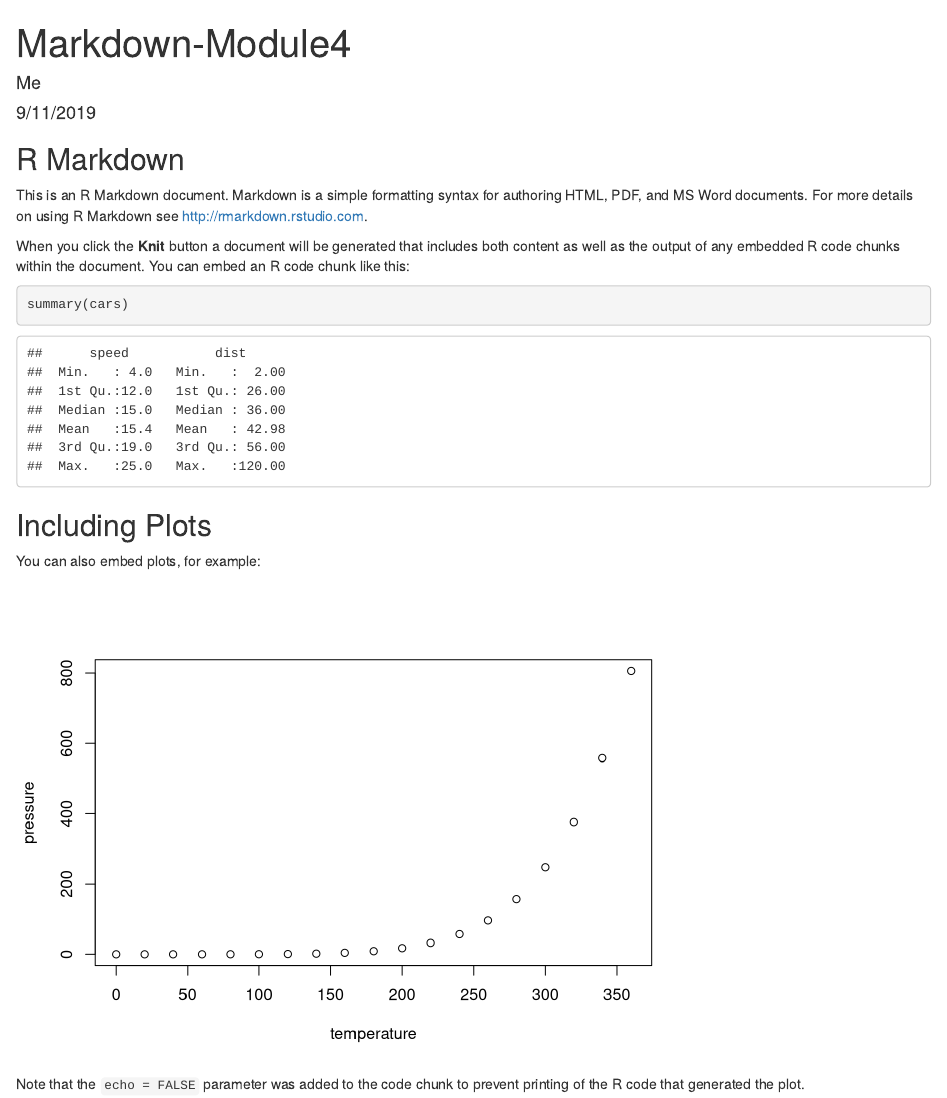
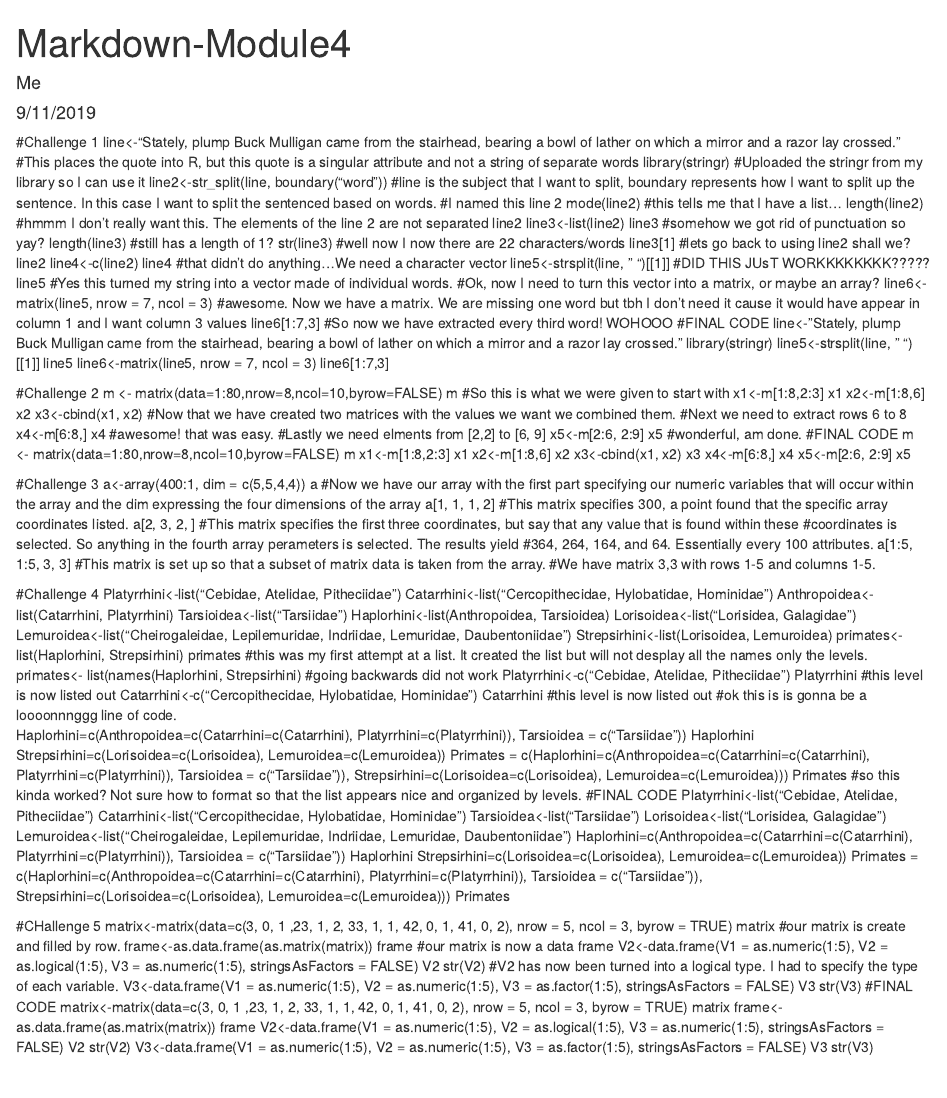
Before and after one commit to Hakalar2000/AN597-Week-2, an R Markdown document (RMarkdown.Rmd): the page in a window 1100 px wide, from its top. Rendered offline with R 4.5, knitr and Pandoc, with nearby package versions.

Commit message:
Trying this again

````diff
--- a/RMarkdown.Rmd
+++ b/RMarkdown.Rmd
@@ -8,23 +8,157 @@ output: html_document
 ```{r setup, include=FALSE}
 knitr::opts_chunk$set(echo = TRUE)
 ```
+#Challenge 1
+line<-"Stately, plump Buck Mulligan came from the stairhead, bearing a bowl of lather on which a mirror and a razor lay crossed."
+#This places the quote into R, but this quote is a singular attribute and not a string of separate words
+library(stringr)
+#Uploaded the stringr from my library so I can use it
+line2<-str_split(line, boundary("word"))
+#line is the subject that I want to split, boundary represents how I want to split up the sentence. In this case I want to split the sentenced based on words.
+#I named this line 2
+mode(line2)
+#this tells me that I have a list...
+length(line2)
+#hmmm I don't really want this. The elements of the line 2 are not separated
+line2
+line3<-list(line2)
+line3
+#somehow we got rid of punctuation so yay?
+length(line3)
+#still has a length of 1?
+str(line3)
+#well now I now there are 22 characters/words
+line3[1]
+#lets go back to using line2 shall we?
+line2
+line4<-c(line2)
+line4
+#that didn't do anything...We need a character vector
+line5<-strsplit(line, " ")[[1]]
+#DID THIS JUsT WORKKKKKKKK?????
+line5
+#Yes this turned my string into a vector made of individual words.
+#Ok, now I need to turn this vector into a matrix, or maybe an array?
+line6<-matrix(line5, nrow = 7, ncol = 3)
+#awesome. Now we have a matrix. We are missing one word but tbh I don't need it cause it would have appear in column 1 and I want column 3 values
+line6[1:7,3]
+#So now we have extracted every third word! WOHOOO
+#FINAL CODE
+line<-"Stately, plump Buck Mulligan came from the stairhead, bearing a bowl of lather on which a mirror and a razor lay crossed."
+library(stringr)
+line5<-strsplit(line, " ")[[1]]
+line5
+line6<-matrix(line5, nrow = 7, ncol = 3)
+line6[1:7,3]
 
-## R Markdown
 
-This is an R Markdown document. Markdown is a simple formatting syntax for authoring HTML, PDF, and MS Word documents. For more details on using R Markdown see <http://rmarkdown.rstudio.com>.
+#Challenge 2
+m <- matrix(data=1:80,nrow=8,ncol=10,byrow=FALSE)
+m
+#So this is what we were given to start with
+x1<-m[1:8,2:3]
+x1
+x2<-m[1:8,6]
+x2
+x3<-cbind(x1, x2)
+#Now that we have created two matrices with the values we want we combined them.
+#Next we need to extract rows 6 to 8
+x4<-m[6:8,]
+x4
+#awesome! that was easy.
+#Lastly we need elments from [2,2] to [6, 9]
+x5<-m[2:6, 2:9]
+x5
+#wonderful, am done.
+#FINAL CODE
+m <- matrix(data=1:80,nrow=8,ncol=10,byrow=FALSE)
+m
+x1<-m[1:8,2:3]
+x1
+x2<-m[1:8,6]
+x2
+x3<-cbind(x1, x2)
+x3
+x4<-m[6:8,]
+x4
+x5<-m[2:6, 2:9]
+x5
 
-When you click the **Knit** button a document will be generated that includes both content as well as the output of any embedded R code chunks within the document. You can embed an R code chunk like this:
+#Challenge 3
+a<-array(400:1, dim = c(5,5,4,4))
+a
+#Now we have our array with the first part specifying our numeric variables that will occur within the array and the dim expressing the four dimensions of the array
+a[1, 1, 1, 2]
+#This matrix specifies 300, a point found that the specific array coordinates listed.
+a[2, 3, 2, ]
+#This matrix specifies the first three coordinates, but say that any value that is found within these
+#coordinates is selected. So anything in the fourth array perameters is selected. The results yield
+#364, 264, 164, and 64. Essentially every 100 attributes.
+a[1:5, 1:5, 3, 3]
+#This matrix is set up so that a subset of matrix data is taken from the array.
+#We have matrix 3,3 with rows 1-5 and columns 1-5.
 
-```{r cars}
-summary(cars)
-```
+#Challenge 4
+Platyrrhini<-list("Cebidae, Atelidae, Pitheciidae")
+Catarrhini<-list("Cercopithecidae, Hylobatidae, Hominidae")
+Anthropoidea<-list(Catarrhini, Platyrrhini)
+Tarsioidea<-list("Tarsiidae")
+Haplorhini<-list(Anthropoidea, Tarsioidea)
+Lorisoidea<-list("Lorisidea, Galagidae")
+Lemuroidea<-list("Cheirogaleidae, Lepilemuridae, Indriidae, Lemuridae, Daubentoniidae")
+Strepsirhini<-list(Lorisoidea, Lemuroidea)
+primates<-list(Haplorhini, Strepsirhini)
+primates
+#this was my first attempt at a list. It created the list but will not desplay all the names only the levels.
+primates<- list(names(Haplorhini, Strepsirhini)
+#going backwards did not work
+Platyrrhini<-c("Cebidae, Atelidae, Pitheciidae")
+Platyrrhini
+#this level is now listed out
+Catarrhini<-c("Cercopithecidae, Hylobatidae, Hominidae")
+Catarrhini
+#this level is now listed out
+#ok this is is gonna be a loooonnnggg line of code.
+Haplorhini=c(Anthropoidea=c(Catarrhini=c(Catarrhini), Platyrrhini=c(Platyrrhini)), Tarsioidea = c("Tarsiidae"))
+Haplorhini
+Strepsirhini=c(Lorisoidea=c(Lorisoidea), Lemuroidea=c(Lemuroidea))
+Primates = c(Haplorhini=c(Anthropoidea=c(Catarrhini=c(Catarrhini), Platyrrhini=c(Platyrrhini)), Tarsioidea = c("Tarsiidae")), Strepsirhini=c(Lorisoidea=c(Lorisoidea), Lemuroidea=c(Lemuroidea)))
+Primates
+#so this kinda worked? Not sure how to format so that the list appears nice and organized by levels.
+#FINAL CODE
+Platyrrhini<-list("Cebidae, Atelidae, Pitheciidae")
+Catarrhini<-list("Cercopithecidae, Hylobatidae, Hominidae")
+Tarsioidea<-list("Tarsiidae")
+Lorisoidea<-list("Lorisidea, Galagidae")
+Lemuroidea<-list("Cheirogaleidae, Lepilemuridae, Indriidae, Lemuridae, Daubentoniidae")
+Haplorhini=c(Anthropoidea=c(Catarrhini=c(Catarrhini), Platyrrhini=c(Platyrrhini)), Tarsioidea = c("Tarsiidae"))
+Haplorhini
+Strepsirhini=c(Lorisoidea=c(Lorisoidea), Lemuroidea=c(Lemuroidea))
+Primates = c(Haplorhini=c(Anthropoidea=c(Catarrhini=c(Catarrhini), Platyrrhini=c(Platyrrhini)), Tarsioidea = c("Tarsiidae")), Strepsirhini=c(Lorisoidea=c(Lorisoidea), Lemuroidea=c(Lemuroidea)))
+Primates
 
-## Including Plots
-
-You can also embed plots, for example:
-
-```{r pressure, echo=FALSE}
-plot(pressure)
-```
-
-Note that the `echo = FALSE` parameter was added to the code chunk to prevent printing of the R code that generated the plot.
+#CHallenge 5
+matrix<-matrix(data=c(3, 0, 1 ,23, 1, 2, 33, 1, 1, 42, 0, 1, 41, 0, 2), nrow = 5, ncol = 3, byrow = TRUE)
+matrix
+#our matrix is create and filled by row.
+frame<-as.data.frame(as.matrix(matrix))
+frame
+#our matrix is now a data frame
+V2<-data.frame(V1 = as.numeric(1:5), V2 = as.logical(1:5), V3 = as.numeric(1:5), stringsAsFactors = FALSE)
+V2
+str(V2)
+#V2 has now been turned into a logical type. I had to specify the type of each variable.
+V3<-data.frame(V1 = as.numeric(1:5), V2 = as.numeric(1:5), V3 = as.factor(1:5), stringsAsFactors = FALSE)
+V3
+str(V3)
+#FINAL CODE
+matrix<-matrix(data=c(3, 0, 1 ,23, 1, 2, 33, 1, 1, 42, 0, 1, 41, 0, 2), nrow = 5, ncol = 3, byrow = TRUE)
+matrix
+frame<-as.data.frame(as.matrix(matrix))
+frame
+V2<-data.frame(V1 = as.numeric(1:5), V2 = as.logical(1:5), V3 = as.numeric(1:5), stringsAsFactors = FALSE)
+V2
+str(V2)
+V3<-data.frame(V1 = as.numeric(1:5), V2 = as.numeric(1:5), V3 = as.factor(1:5), stringsAsFactors = FALSE)
+V3
+str(V3)
````
